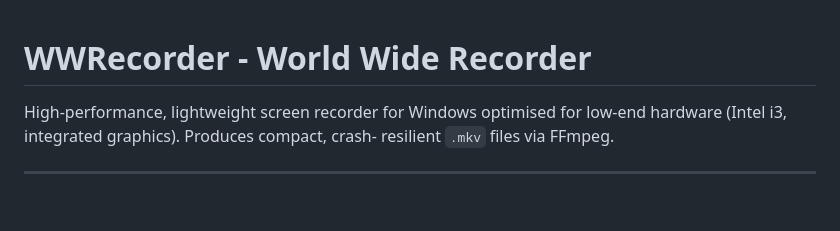
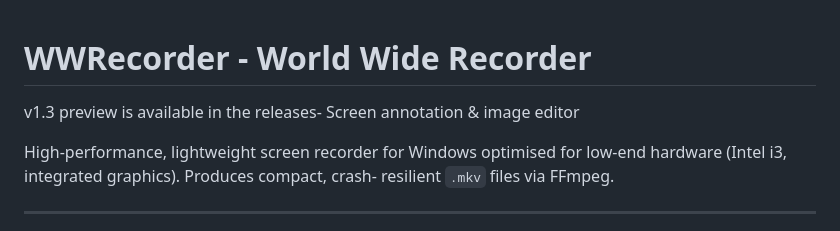
Before and after one commit to akasumitlamba/WWRecorder, a Markdown page: README.md, the part around the change. GitHub-like rendering; blank space fills up the shorter version.

```diff
--- a/README.md
+++ b/README.md
@@ -1,4 +1,6 @@
 # WWRecorder - World Wide Recorder
+
+v1.3 preview is available in the releases- Screen annotation & image editor
 
 High-performance, lightweight screen recorder for Windows optimised for
 low-end hardware (Intel i3, integrated graphics). Produces compact, crash-
```
